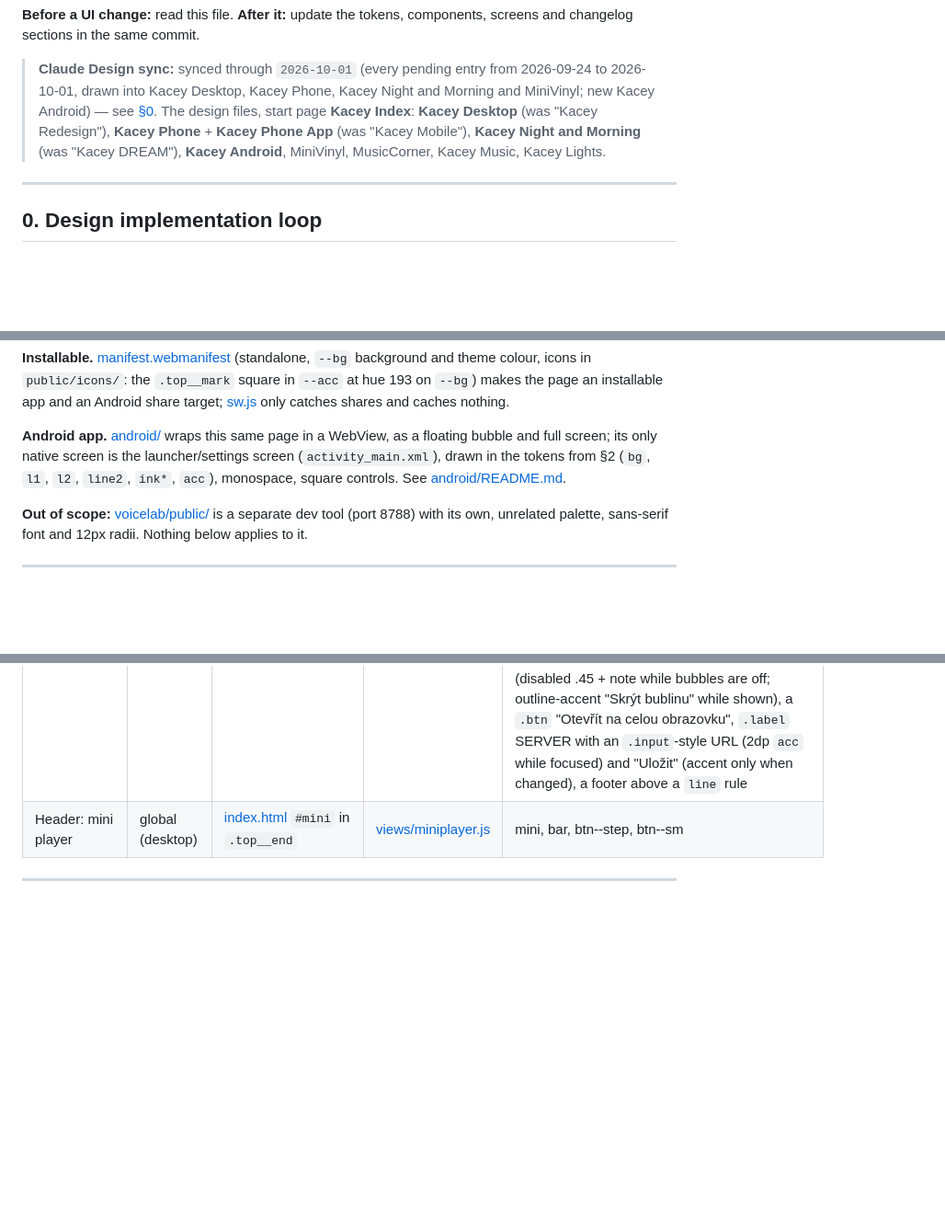
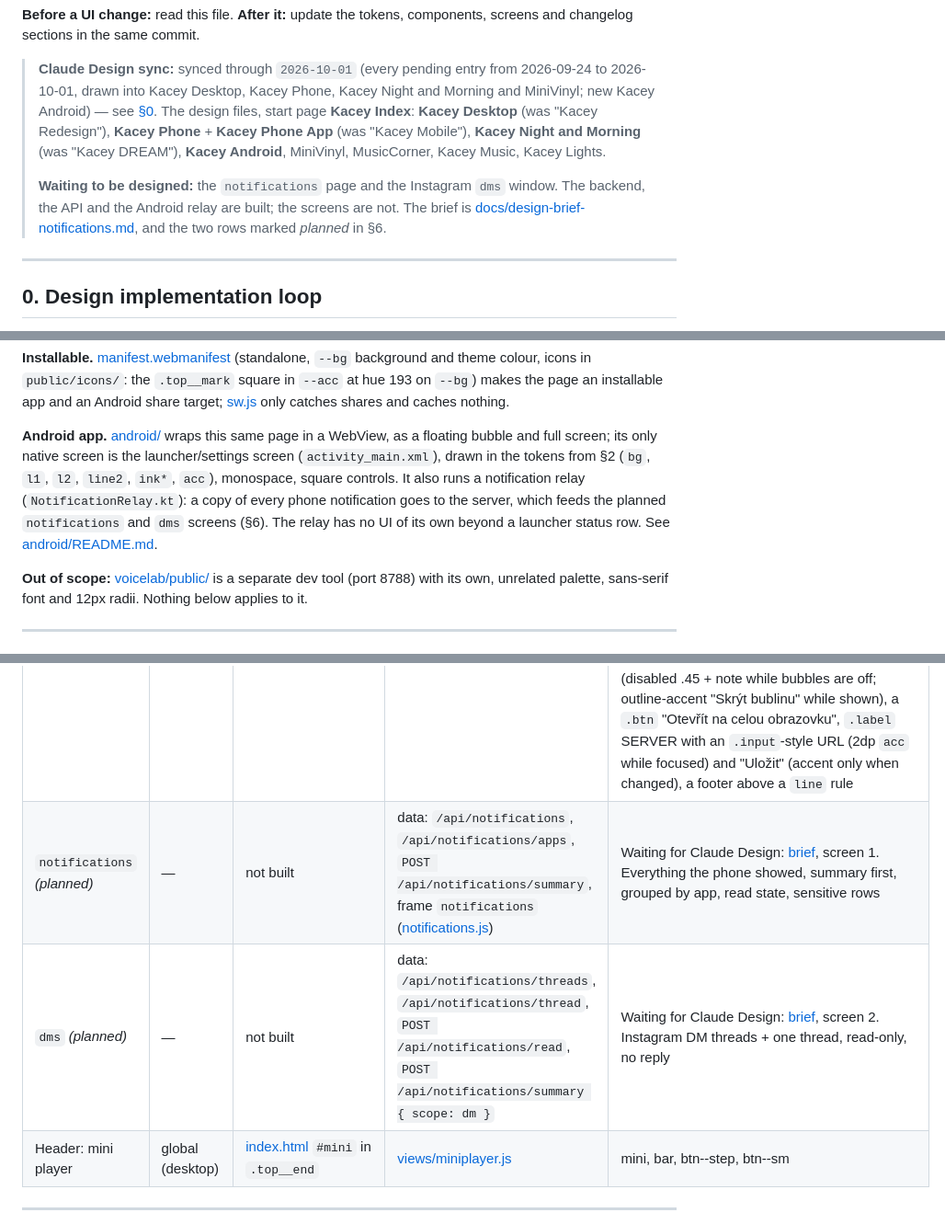
Before and after one commit to JanSkla/Kacey-Klaus-Claude-based-assistant, a Markdown page: DESIGN.md, 3 parts joined by grey strips. Shown at 92% size. Rendered like a GitHub page; blank space fills up the shorter version.

Commit message:
DESIGN.md: notifications and DM screens waiting for Claude Design
The sync line names what is waiting to be designed, §1 mentions the
Android notification relay, and §6 lists the planned `notifications` and
`dms` screens with the data each one reads and a link to the brief.

Co-Authored-By: Claude Opus 5.5 <noreply@anthropic.com>

```diff
--- a/DESIGN.md
+++ b/DESIGN.md
@@ -8,6 +8,8 @@ code as it is. Where the code disagrees with itself, the disagreement is listed
 screens and changelog sections in the same commit.
 
 > **Claude Design sync:** synced through `2026-10-01` (every pending entry from 2026-09-24 to 2026-10-01, drawn into Kacey Desktop, Kacey Phone, Kacey Night and Morning and MiniVinyl; new Kacey Android) — see [§0](#0-design-implementation-loop). The design files, start page **Kacey Index**: **Kacey Desktop** (was "Kacey Redesign"), **Kacey Phone** + **Kacey Phone App** (was "Kacey Mobile"), **Kacey Night and Morning** (was "Kacey DREAM"), **Kacey Android**, MiniVinyl, MusicCorner, Kacey Music, Kacey Lights.
+>
+> **Waiting to be designed:** the `notifications` page and the Instagram `dms` window. The backend, the API and the Android relay are built; the screens are not. The brief is [docs/design-brief-notifications.md](docs/design-brief-notifications.md), and the two rows marked *planned* in §6.
 
 ---
 
@@ -67,7 +69,7 @@ take the hue.
 
 **Installable.** [manifest.webmanifest](public/manifest.webmanifest) (standalone, `--bg` background and theme colour, icons in `public/icons/`: the `.top__mark` square in `--acc` at hue 193 on `--bg`) makes the page an installable app and an Android share target; [sw.js](public/sw.js) only catches shares and caches nothing.
 
-**Android app.** [android/](android/) wraps this same page in a WebView, as a floating bubble and full screen; its only native screen is the launcher/settings screen (`activity_main.xml`), drawn in the tokens from §2 (`bg`, `l1`, `l2`, `line2`, `ink*`, `acc`), monospace, square controls. See [android/README.md](android/README.md).
+**Android app.** [android/](android/) wraps this same page in a WebView, as a floating bubble and full screen; its only native screen is the launcher/settings screen (`activity_main.xml`), drawn in the tokens from §2 (`bg`, `l1`, `l2`, `line2`, `ink*`, `acc`), monospace, square controls. It also runs a notification relay (`NotificationRelay.kt`): a copy of every phone notification goes to the server, which feeds the planned `notifications` and `dms` screens (§6). The relay has no UI of its own beyond a launcher status row. See [android/README.md](android/README.md).
 
 **Out of scope:** [voicelab/public/](voicelab/public/) is a separate dev tool (port
 8788) with its own, unrelated palette, sans-serif font and 12px radii. Nothing below
@@ -404,6 +406,8 @@ At ≤1100px `--triple` drops the left stack. At ≤760px every view becomes one
 | Toast | global | [index.html:709](public/index.html:709) | [ui/toast.js](public/js/ui/toast.js) | toast |
 | Android: bubble / full screen | WebView | — (this page) | [WebHostActivity.kt](android/app/src/main/java/cz/klaus/kacey/WebHostActivity.kt) | The phone layout (≤760px) inside the system's bubble window or full screen; no app chrome of its own. Bubble face: the `.top__mark` square on `--bg`. Offline page (2b): 52px `l1` bar (mark, "Kacey", `err` dot + NEDOSTUPNÁ), 17px title, an ADRESA / CHYBA readout, ZKONTROLUJ with two hollow-dot lines, a full-width 52px accent "Zkusit znovu" at the bottom |
 | Android: launcher screen | native | [activity_main.xml](android/app/src/main/res/layout/activity_main.xml), [status_row.xml](android/app/src/main/res/layout/status_row.xml) | [MainActivity.kt](android/app/src/main/java/cz/klaus/kacey/MainActivity.kt) | Claude Design "Kacey Android" 1a–1c: `.label` STAV over an `l1` status list (five 52dp rows: 8dp dot · name · state word · optional `.btn` / ghost action; the bubble row is current when shown, `l2` + 4dp `acc` edge; the last, **Čtení oznámení**, is the notification relay: `err` "vypnuté" + Povolit, hollow "čeká N" + Odeslat, `ok` "posílá do Kacey" + ghost Nastavit), the primary 56dp accent "Zobrazit bublinu" (disabled .45 + note while bubbles are off; outline-accent "Skrýt bublinu" while shown), a `.btn` "Otevřít na celou obrazovku", `.label` SERVER with an `.input`-style URL (2dp `acc` while focused) and "Uložit" (accent only when changed), a footer above a `line` rule |
+| `notifications` *(planned)* | — | not built | data: `/api/notifications`, `/api/notifications/apps`, `POST /api/notifications/summary`, frame `notifications` ([notifications.js](notifications.js)) | Waiting for Claude Design: [brief](docs/design-brief-notifications.md), screen 1. Everything the phone showed, summary first, grouped by app, read state, sensitive rows |
+| `dms` *(planned)* | — | not built | data: `/api/notifications/threads`, `/api/notifications/thread`, `POST /api/notifications/read`, `POST /api/notifications/summary { scope: dm }` | Waiting for Claude Design: [brief](docs/design-brief-notifications.md), screen 2. Instagram DM threads + one thread, read-only, no reply |
 | Header: mini player | global (desktop) | [index.html](public/index.html) `#mini` in `.top__end` | [views/miniplayer.js](public/js/views/miniplayer.js) | mini, bar, btn--step, btn--sm |
 
 ---
```
